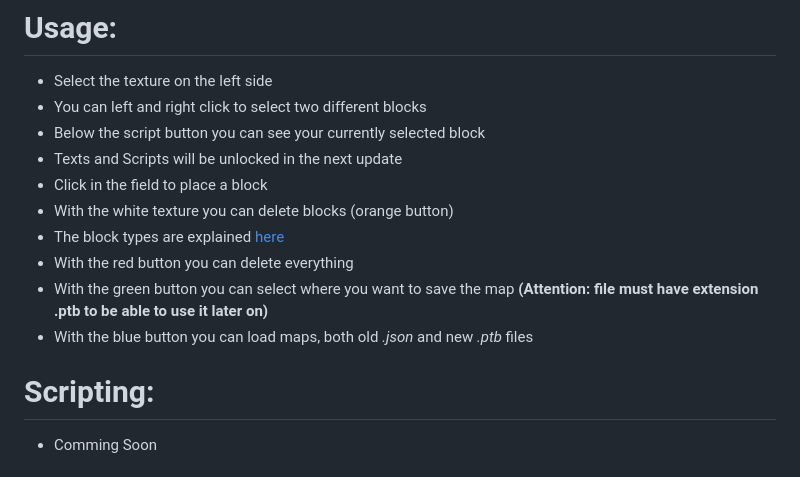
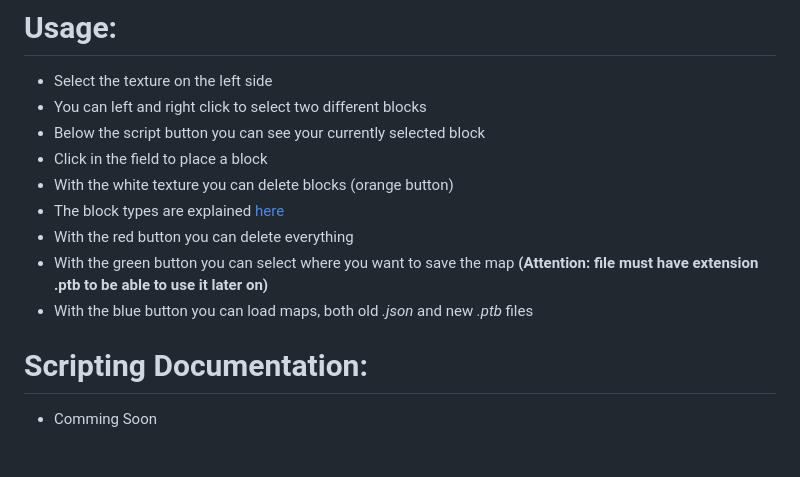
Before and after one commit to PyFlat/PTB-Map-Builder, a Markdown page: README.md, the part around the change. Rendered like a GitHub page.

```diff
--- a/README.md
+++ b/README.md
@@ -26,7 +26,6 @@
 - Select the texture on the left side
 - You can left and right click to select two different blocks
 - Below the script button you can see your currently selected block
-- Texts and Scripts will be unlocked in the next update
 - Click in the field to place a block
 - With the white texture you can delete blocks (orange button)
 - The block types are explained [here](#blocks)
@@ -34,7 +33,7 @@
 - With the green button you can select where you want to save the map **(Attention: file must have extension .ptb to be able to use it later on)**
 - With the blue button you can load maps, both old *.json* and new *.ptb* files
 
-# Scripting:
+# Scripting Documentation:
 - Comming Soon
 
 # Blocks:
```
